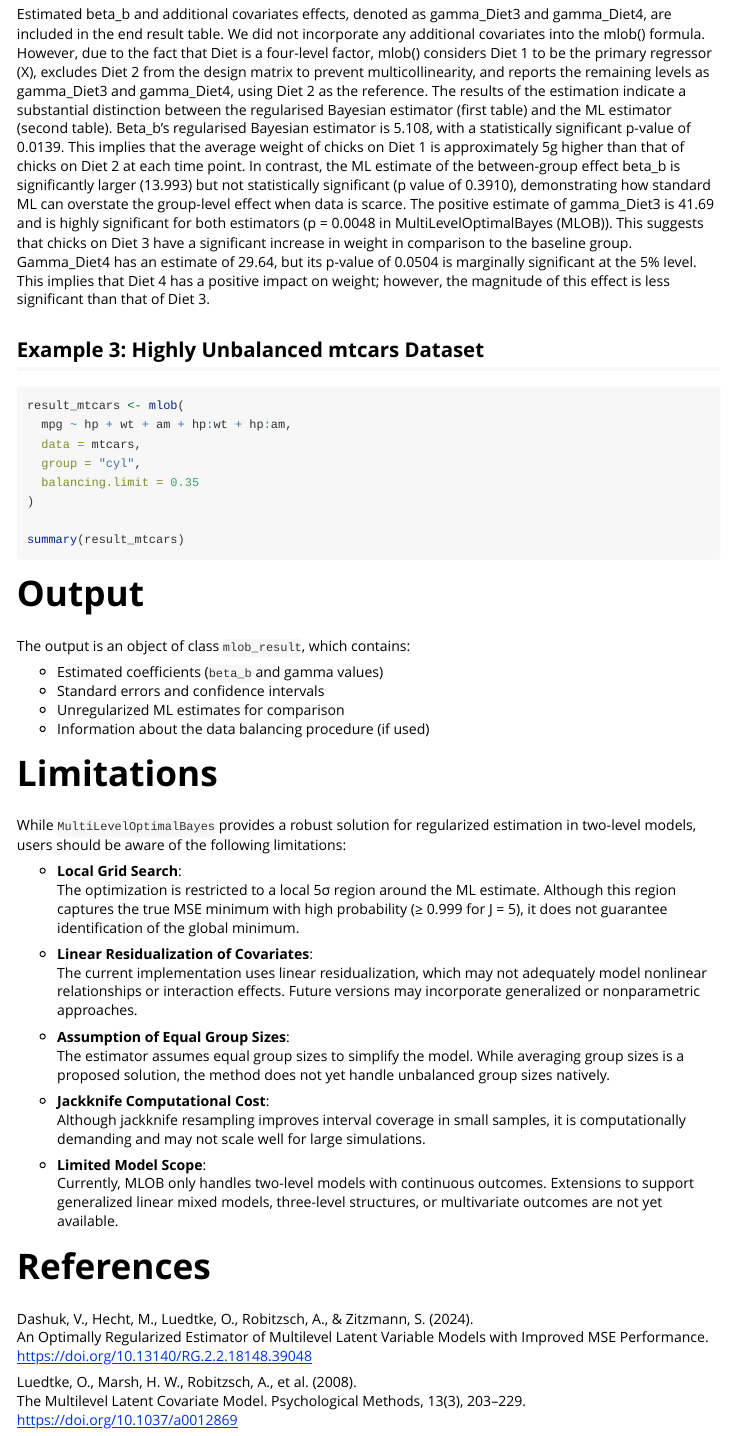
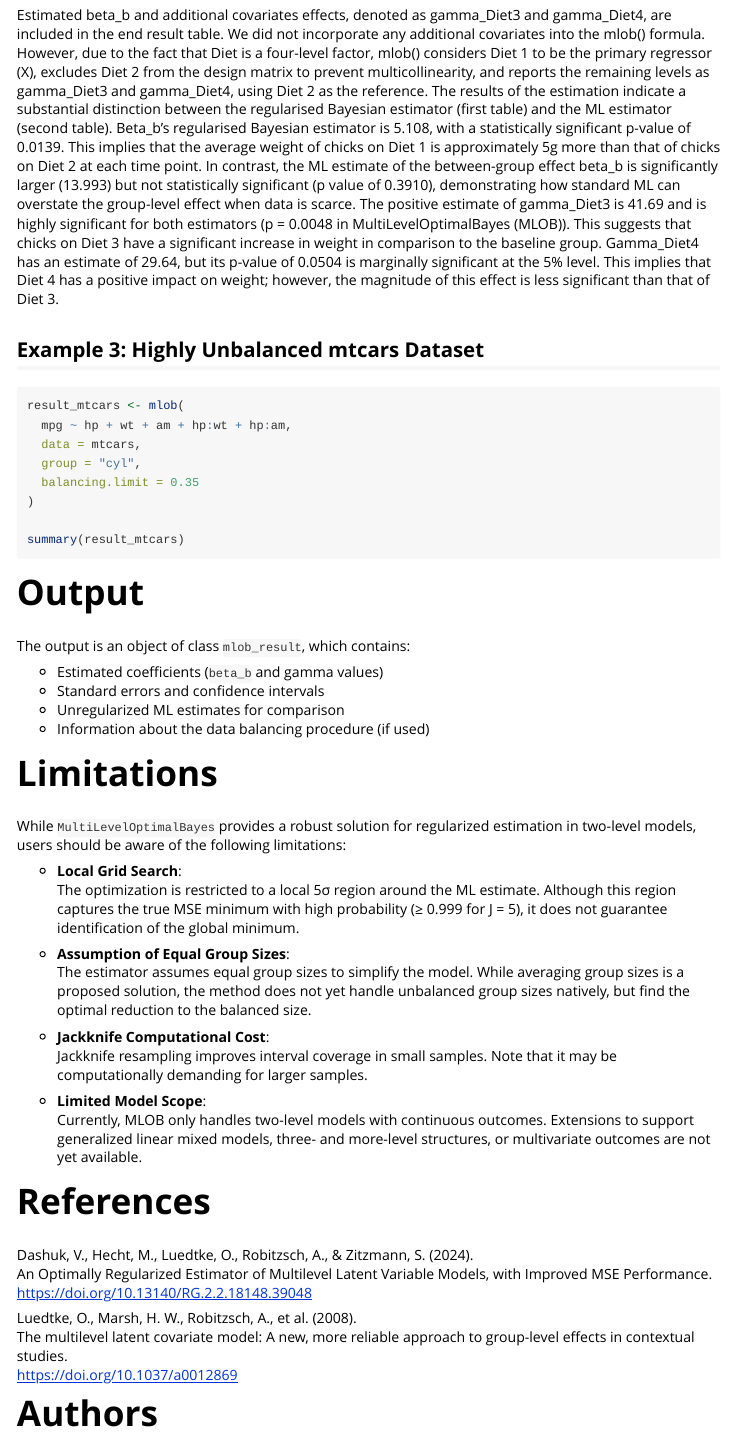
Before and after one commit to MLOB-dev/MLOB, an R Markdown document (vignettes/MultiLevelOptimalBayes-Intro.Rmd): the page in a window 1100 px wide, from 1970 px down before the commit and from 1990 px down after it, so that both start at the same text. Rendered offline with R 4.5, knitr and Pandoc, with nearby package versions.

Commit message:
CRAN Submission
This version was roxygenized and build with
devtools::document()
devtools::build()
And RMD checked with:
devtools::check(cran=TRUE)

```diff
--- a/vignettes/MultiLevelOptimalBayes-Intro.Rmd
+++ b/vignettes/MultiLevelOptimalBayes-Intro.Rmd
@@ -97,7 +97,7 @@ summary(result_chick)
 ** Interperation of the results for Chickenweight Dataset **
 
 Estimated beta_b and additional covariates effects, denoted as gamma_Diet3 and gamma_Diet4, are included in the end result table. We did not incorporate any additional covariates into the mlob() formula. However, due to the fact that Diet is a four-level factor, mlob() considers Diet 1 to be the primary regressor (X), excludes Diet 2 from the design matrix to prevent multicollinearity, and reports the remaining levels as gamma_Diet3 and gamma_Diet4, using Diet 2 as the reference.
-The results of the estimation indicate a substantial distinction between the regularised Bayesian estimator (first table) and the ML estimator (second table). Beta_b's regularised Bayesian estimator is 5.108, with a statistically significant p-value of 0.0139. This implies that the average weight of chicks on Diet 1 is approximately 5g higher than that of chicks on Diet 2 at each time point. In contrast, the ML estimate of the between-group effect beta_b is significantly larger (13.993) but not statistically significant (p value of 0.3910), demonstrating how standard ML can overstate the group-level effect when data is scarce. The positive estimate of gamma_Diet3 is 41.69 and is highly significant for both estimators (p = 0.0048 in MultiLevelOptimalBayes (MLOB)). This suggests that chicks on Diet 3 have a significant increase in weight in comparison to the baseline group. Gamma_Diet4 has an estimate of 29.64, but its p-value of 0.0504 is marginally significant at the 5% level. This implies that Diet 4 has a positive impact on weight; however, the magnitude of this effect is less significant than that of Diet 3.
+The results of the estimation indicate a substantial distinction between the regularised Bayesian estimator (first table) and the ML estimator (second table). Beta_b's regularised Bayesian estimator is 5.108, with a statistically significant p-value of 0.0139. This implies that the average weight of chicks on Diet 1 is approximately 5g more than that of chicks on Diet 2 at each time point. In contrast, the ML estimate of the between-group effect beta_b is significantly larger (13.993) but not statistically significant (p value of 0.3910), demonstrating how standard ML can overstate the group-level effect when data is scarce. The positive estimate of gamma_Diet3 is 41.69 and is highly significant for both estimators (p = 0.0048 in MultiLevelOptimalBayes (MLOB)). This suggests that chicks on Diet 3 have a significant increase in weight in comparison to the baseline group. Gamma_Diet4 has an estimate of 29.64, but its p-value of 0.0504 is marginally significant at the 5% level. This implies that Diet 4 has a positive impact on weight; however, the magnitude of this effect is less significant than that of Diet 3.
 
 ## Example 3: Highly Unbalanced mtcars Dataset
 
@@ -128,28 +128,25 @@ While `MultiLevelOptimalBayes` provides a robust solution for regularized estima
 - **Local Grid Search**:
   The optimization is restricted to a local 5σ region around the ML estimate. Although this region captures the true MSE minimum with high probability (≥ 0.999 for J = 5), it does not guarantee identification of the global minimum.
 
-- **Linear Residualization of Covariates**:
-  The current implementation uses linear residualization, which may not adequately model nonlinear relationships or interaction effects. Future versions may incorporate generalized or nonparametric approaches.
-
 - **Assumption of Equal Group Sizes**:
-  The estimator assumes equal group sizes to simplify the model. While averaging group sizes is a proposed solution, the method does not yet handle unbalanced group sizes natively.
+  The estimator assumes equal group sizes to simplify the model. While averaging group sizes is a proposed solution, the method does not yet handle unbalanced group sizes natively, but find the optimal reduction to the balanced size.
 
 - **Jackknife Computational Cost**:
-  Although jackknife resampling improves interval coverage in small samples, it is computationally demanding and may not scale well for large simulations.
+  Jackknife resampling improves interval coverage in small samples. Note that it may be computationally demanding for larger samples.
 
 - **Limited Model Scope**:
-  Currently, MLOB only handles two-level models with continuous outcomes. Extensions to support generalized linear mixed models, three-level structures, or multivariate outcomes are not yet available.
+  Currently, MLOB only handles two-level models with continuous outcomes. Extensions to support generalized linear mixed models, three- and more-level structures, or multivariate outcomes are not yet available.
 
 
 # References
 
 Dashuk, V., Hecht, M., Luedtke, O., Robitzsch, A., & Zitzmann, S. (2024).
-An Optimally Regularized Estimator of Multilevel Latent Variable Models with Improved MSE Performance.
-https://doi.org/10.13140/RG.2.2.18148.39048
+An Optimally Regularized Estimator of Multilevel Latent Variable Models, with Improved MSE Performance.
+[https://doi.org/10.13140/RG.2.2.18148.39048](https://doi.org/10.13140/RG.2.2.18148.39048)
 
 Luedtke, O., Marsh, H. W., Robitzsch, A., et al. (2008).
-The Multilevel Latent Covariate Model. Psychological Methods, 13(3), 203–229.
-https://doi.org/10.1037/a0012869
+The multilevel latent covariate model: A new, more reliable approach to group-level effects in contextual studies.
+[https://doi.org/10.1037/a0012869](https://doi.org/10.1037/a0012869)
 
 # Authors
 
```
Also changed, not shown: R/mlob.R (+5 -5 lines), README.md, vignettes/MultiLevelOptimalBayes-Intro.Rmd (4 more changed lines), 3 other files.
